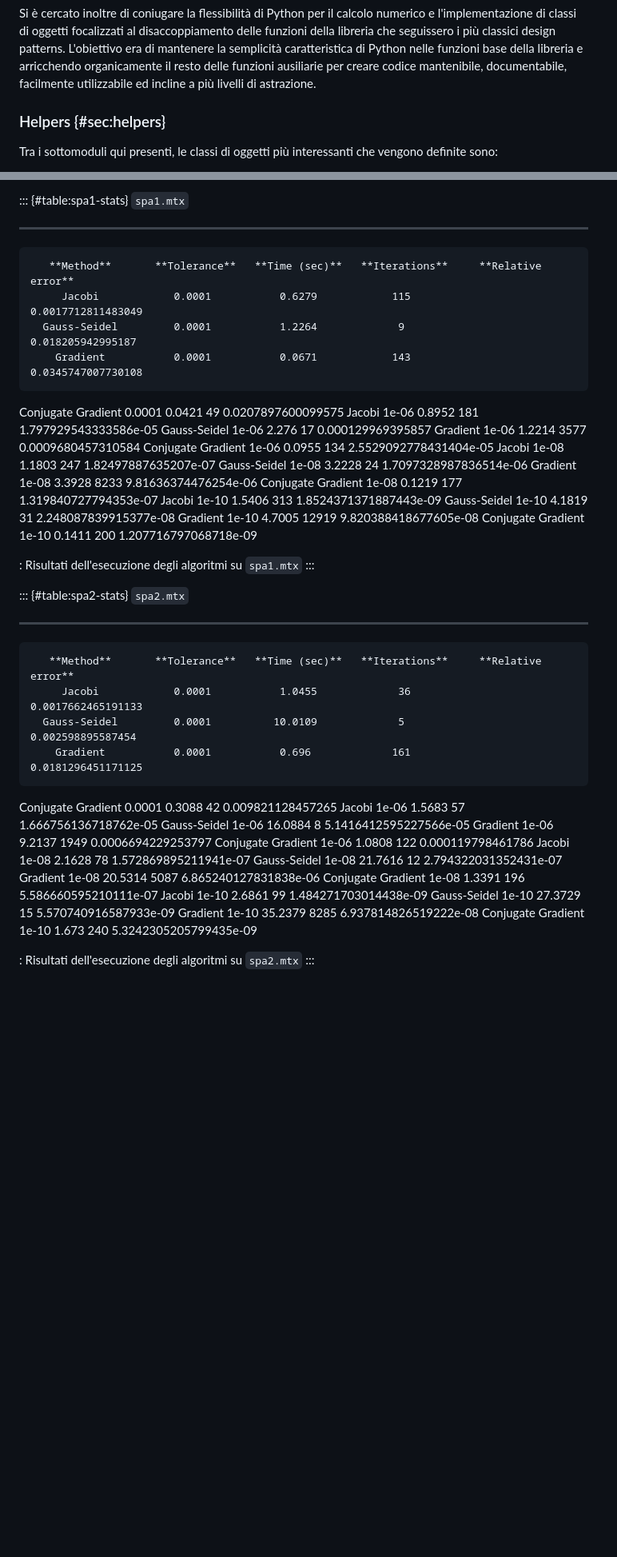
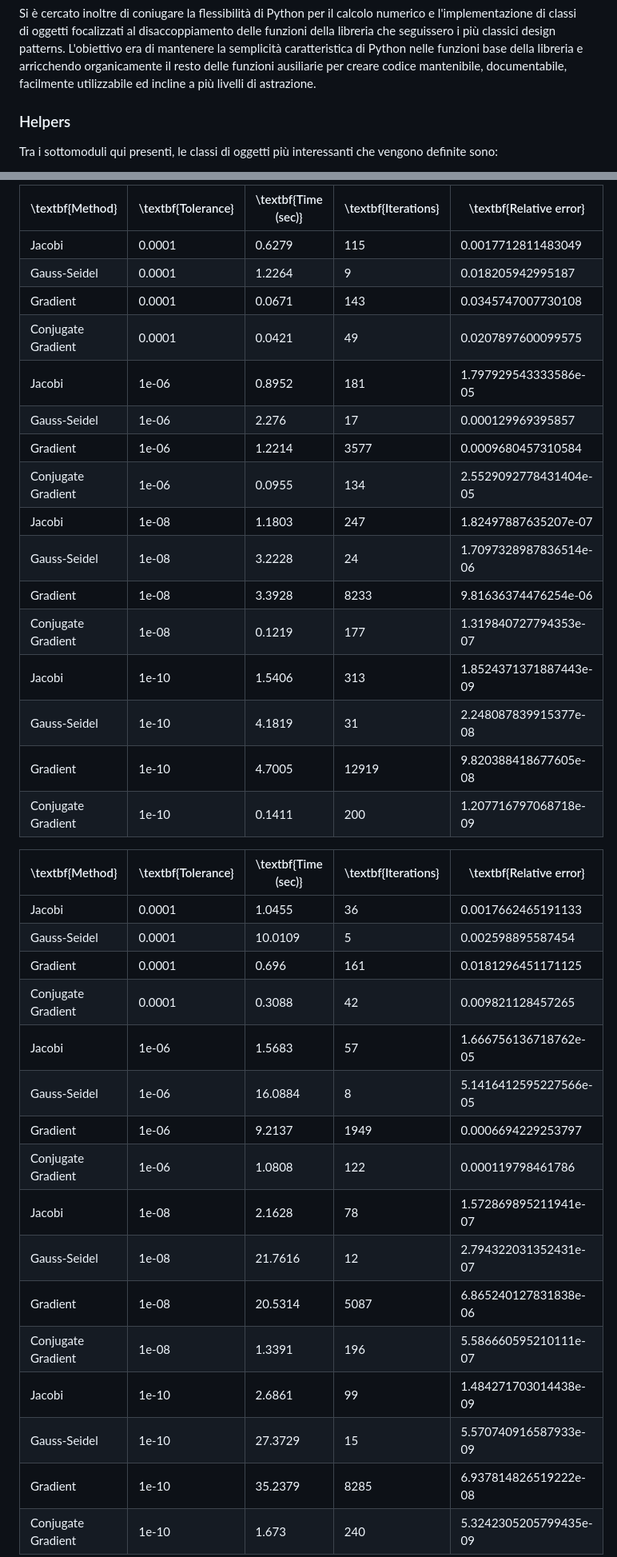
Before and after one commit to epi-xel/linear-solver, a Markdown page: README.md, 2 parts joined by grey strips. Shown at 80% size. Drawn GitHub-style; blank space fills up the shorter version.

```diff
--- a/README.md
+++ b/README.md
@@ -63,7 +63,7 @@ arricchendo organicamente il resto delle funzioni ausiliarie per creare
 codice mantenibile, documentabile, facilmente utilizzabile ed incline a
 più livelli di astrazione.
 
-### Helpers {#sec:helpers}
+### Helpers
 
 Tra i sottomoduli qui presenti, le classi di oggetti più interessanti
 che vengono definite sono:
@@ -316,49 +298,41 @@ metodo.](images/density-time_barplots.png){#fig:dt-b}
 
-::: {#table:spa1-stats}
-       `spa1.mtx`
-  -------------------- --------------- ---------------- ---------------- ------------------------
-       **Method**       **Tolerance**   **Time (sec)**   **Iterations**     **Relative error**
-         Jacobi            0.0001           0.6279            115           0.0017712811483049
-      Gauss-Seidel         0.0001           1.2264             9            0.018205942995187
-        Gradient           0.0001           0.0671            143           0.0345747007730108
-   Conjugate Gradient      0.0001           0.0421             49           0.0207897600099575
-         Jacobi             1e-06           0.8952            181         1.797929543333586e-05
-      Gauss-Seidel          1e-06           2.276              17           0.000129969395857
-        Gradient            1e-06           1.2214            3577          0.0009680457310584
-   Conjugate Gradient       1e-06           0.0955            134         2.5529092778431404e-05
-         Jacobi             1e-08           1.1803            247          1.82497887635207e-07
-      Gauss-Seidel          1e-08           3.2228             24         1.7097328987836514e-06
-        Gradient            1e-08           3.3928            8233         9.81636374476254e-06
-   Conjugate Gradient       1e-08           0.1219            177         1.319840727794353e-07
-         Jacobi             1e-10           1.5406            313         1.8524371371887443e-09
-      Gauss-Seidel          1e-10           4.1819             31         2.248087839915377e-08
-        Gradient            1e-10           4.7005           12919        9.820388418677605e-08
-   Conjugate Gradient       1e-10           0.1411            200         1.207716797068718e-09
+| \textbf{Method}    | \textbf{Tolerance} | \textbf{Time (sec)} | \textbf{Iterations} | \textbf{Relative error} |
+|--------------------|--------------------|---------------------|---------------------|-------------------------|
+| Jacobi             | 0.0001             | 0.6279              | 115                 | 0.0017712811483049      |
+| Gauss-Seidel       | 0.0001             | 1.2264              | 9                   | 0.018205942995187       |
+| Gradient           | 0.0001             | 0.0671              | 143                 | 0.0345747007730108      |
+| Conjugate Gradient | 0.0001             | 0.0421              | 49                  | 0.0207897600099575      |
+| Jacobi             | 1e-06              | 0.8952              | 181                 | 1.797929543333586e-05   |
+| Gauss-Seidel       | 1e-06              | 2.276               | 17                  | 0.000129969395857       |
+| Gradient           | 1e-06              | 1.2214              | 3577                | 0.0009680457310584      |
+| Conjugate Gradient | 1e-06              | 0.0955              | 134                 | 2.5529092778431404e-05  |
+| Jacobi             | 1e-08              | 1.1803              | 247                 | 1.82497887635207e-07    |
+| Gauss-Seidel       | 1e-08              | 3.2228              | 24                  | 1.7097328987836514e-06  |
+| Gradient           | 1e-08              | 3.3928              | 8233                | 9.81636374476254e-06    |
+| Conjugate Gradient | 1e-08              | 0.1219              | 177                 | 1.319840727794353e-07   |
+| Jacobi             | 1e-10              | 1.5406              | 313                 | 1.8524371371887443e-09  |
+| Gauss-Seidel       | 1e-10              | 4.1819              | 31                  | 2.248087839915377e-08   |
+| Gradient           | 1e-10              | 4.7005              | 12919               | 9.820388418677605e-08   |
+| Conjugate Gradient | 1e-10              | 0.1411              | 200                 | 1.207716797068718e-09   |
 
-  : Risultati dell'esecuzione degli algoritmi su `spa1.mtx`
-:::
 
-::: {#table:spa2-stats}
-       `spa2.mtx`
-  -------------------- --------------- ---------------- ---------------- ------------------------
-       **Method**       **Tolerance**   **Time (sec)**   **Iterations**     **Relative error**
-         Jacobi            0.0001           1.0455             36           0.0017662465191133
-      Gauss-Seidel         0.0001          10.0109             5            0.002598895587454
-        Gradient           0.0001           0.696             161           0.0181296451171125
-   Conjugate Gradient      0.0001           0.3088             42           0.009821128457265
-         Jacobi             1e-06           1.5683             57         1.666756136718762e-05
-      Gauss-Seidel          1e-06          16.0884             8          5.1416412595227566e-05
-        Gradient            1e-06           9.2137            1949          0.0006694229253797
-   Conjugate Gradient       1e-06           1.0808            122           0.000119798461786
-         Jacobi             1e-08           2.1628             78         1.572869895211941e-07
-      Gauss-Seidel          1e-08          21.7616             12         2.794322031352431e-07
-        Gradient            1e-08          20.5314            5087        6.865240127831838e-06
-   Conjugate Gradient       1e-08           1.3391            196         5.586660595210111e-07
-         Jacobi             1e-10           2.6861             99         1.484271703014438e-09
-      Gauss-Seidel          1e-10          27.3729             15         5.570740916587933e-09
-        Gradient            1e-10          35.2379            8285        6.937814826519222e-08
-   Conjugate Gradient       1e-10           1.673             240         5.3242305205799435e-09
+| \textbf{Method}    | \textbf{Tolerance} | \textbf{Time (sec)} | \textbf{Iterations} | \textbf{Relative error} |
+|--------------------|--------------------|---------------------|---------------------|-------------------------|
+| Jacobi             | 0.0001             | 1.0455              | 36                  | 0.0017662465191133      |
+| Gauss-Seidel       | 0.0001             | 10.0109             | 5                   | 0.002598895587454       |
+| Gradient           | 0.0001             | 0.696               | 161                 | 0.0181296451171125      |
+| Conjugate Gradient | 0.0001             | 0.3088              | 42                  | 0.009821128457265       |
+| Jacobi             | 1e-06              | 1.5683              | 57                  | 1.666756136718762e-05   |
+| Gauss-Seidel       | 1e-06              | 16.0884             | 8                   | 5.1416412595227566e-05  |
+| Gradient           | 1e-06              | 9.2137              | 1949                | 0.0006694229253797      |
+| Conjugate Gradient | 1e-06              | 1.0808              | 122                 | 0.000119798461786       |
+| Jacobi             | 1e-08              | 2.1628              | 78                  | 1.572869895211941e-07   |
+| Gauss-Seidel       | 1e-08              | 21.7616             | 12                  | 2.794322031352431e-07   |
+| Gradient           | 1e-08              | 20.5314             | 5087                | 6.865240127831838e-06   |
+| Conjugate Gradient | 1e-08              | 1.3391              | 196                 | 5.586660595210111e-07   |
+| Jacobi             | 1e-10              | 2.6861              | 99                  | 1.484271703014438e-09   |
+| Gauss-Seidel       | 1e-10              | 27.3729             | 15                  | 5.570740916587933e-09   |
+| Gradient           | 1e-10              | 35.2379             | 8285                | 6.937814826519222e-08   |
+| Conjugate Gradient | 1e-10              | 1.673               | 240                 | 5.3242305205799435e-09  |
 
-  : Risultati dell'esecuzione degli algoritmi su `spa2.mtx`
-:::
 
```
Also changed, not shown: other parts of README.md (+43 -69 lines).
